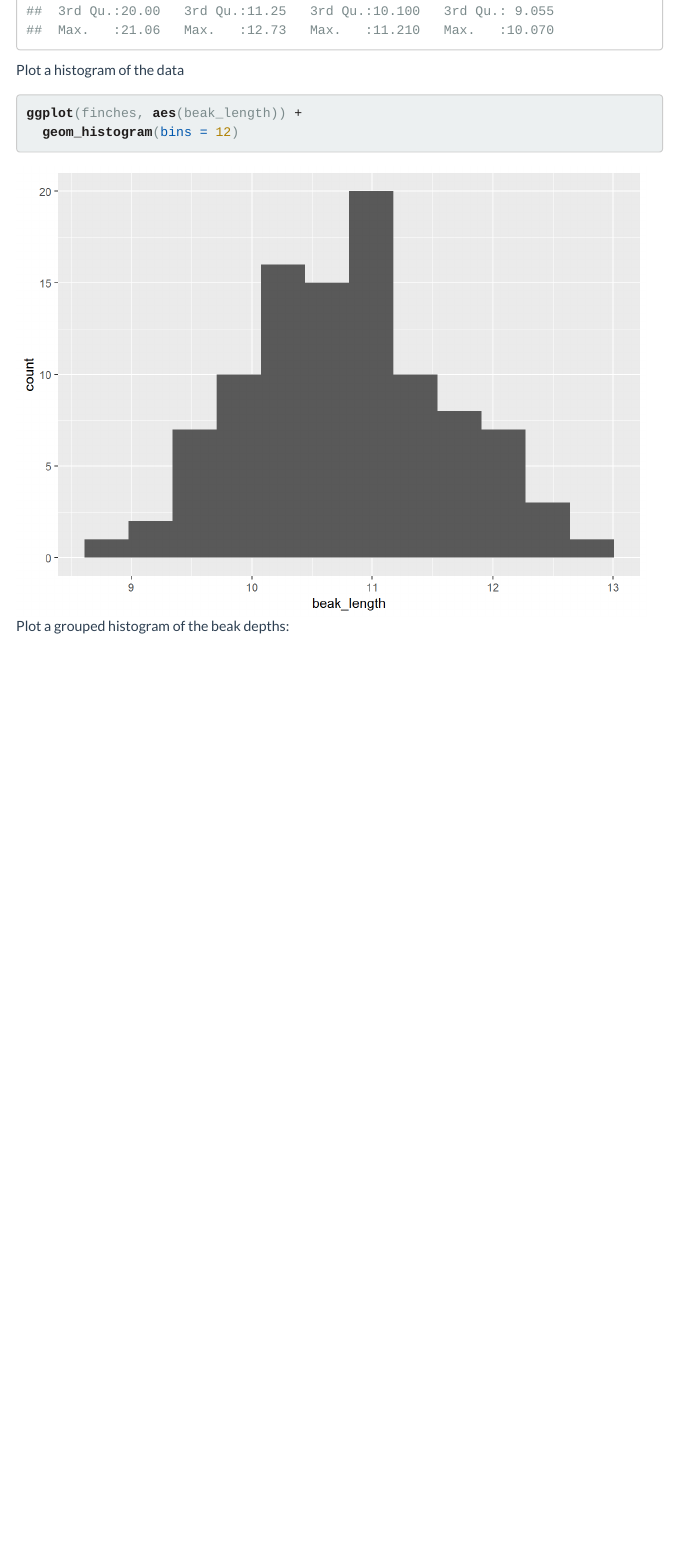
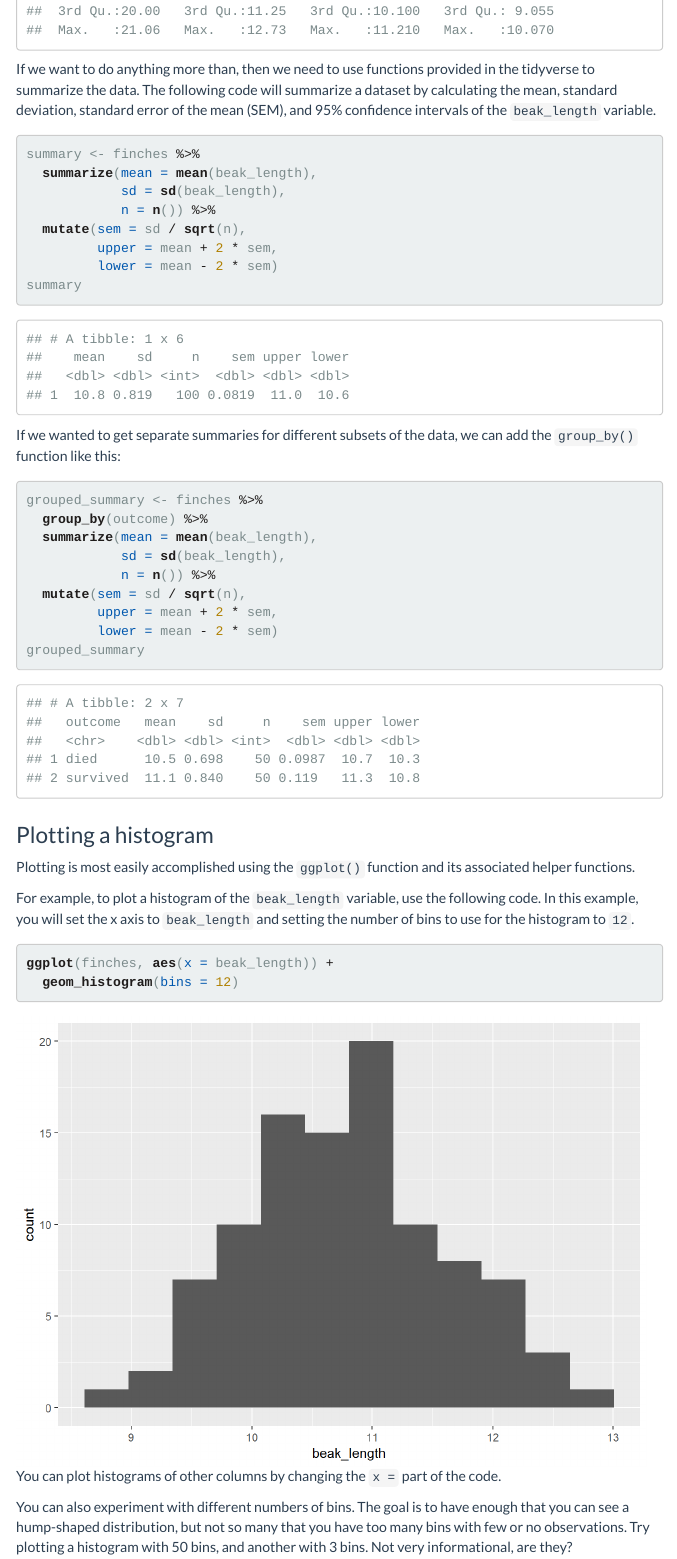
Before and after one commit to BIOL115L-MSUM/BIOL115L-MSUM.github.io, an R Markdown document (lab1_finch.Rmd): the page in a window 1100 px wide, from 2370 px down before the commit and from 2540 px down after it, so that both start at the same text. The pictures show the output file lab1_finch.html that the author committed with the source, opened offline; library style sheets and scripts come from the installed R packages.

Commit message:
Lots of updates

````diff
--- a/lab1_finch.Rmd
+++ b/lab1_finch.Rmd
@@ -46,13 +50,48 @@ Show ways to view a quick summarize the data
 summary(finches)
 ```
 
-Plot a histogram of the data
+If we want to do anything more than, then we need to use functions provided in the tidyverse to summarize the data. The following code will summarize a dataset by calculating the mean, standard deviation, standard error of the mean (SEM), and 95% confidence intervals of the `beak_length` variable.
 
 ```{r}
-ggplot(finches, aes(beak_length)) +
+summary <- finches %>%
+  summarize(mean = mean(beak_length),
+            sd = sd(beak_length),
+            n = n()) %>%
+  mutate(sem = sd / sqrt(n),
+         upper = mean + 2 * sem,
+         lower = mean - 2 * sem)
+summary
+```
+
+If we wanted to get separate summaries for different subsets of the data, we can add the `group_by()` function like this:
+
+```{r}
+grouped_summary <- finches %>%
+  group_by(outcome) %>%
+  summarize(mean = mean(beak_length),
+            sd = sd(beak_length),
+            n = n()) %>%
+  mutate(sem = sd / sqrt(n),
+         upper = mean + 2 * sem,
+         lower = mean - 2 * sem)
+grouped_summary
+```
+
+### Plotting a histogram
+
+Plotting is most easily accomplished using the `ggplot()` function and its associated helper functions.
+
+For example, to plot a histogram of the `beak_length` variable, use the following code. In this example, you will set the x axis to `beak_length` and setting the number of bins to use for the histogram to `12`.
+
+```{r}
+ggplot(finches, aes(x = beak_length)) +
   geom_histogram(bins = 12)
 ```
-Plot a grouped histogram of the beak depths:
+You can plot histograms of other columns by changing the `x = ` part of the code.
+
+You can also experiment with different numbers of bins. The goal is to have enough that you can see a hump-shaped distribution, but not so many that you have too many bins with few or no observations. Try plotting a histogram with 50 bins, and another with 3 bins. Not very informational, are they?
+
+Sometimes we want to plot separate histograms for differet subsets of the data.
 
 ```{r}
 ggplot(finches, aes(beak_length)) +
````
Also changed, not shown: lab1.Rmd (+3 -1 lines), lab1_calc.Rmd (+16 -1 lines), lab1_rstudio.Rmd (+10 -5 lines), lab1.html, lab1_calc.html, lab1_finch.html, lab1_finch_files/figure-html/unnamed-chunk-7-1.png (added), lab1_finch_files/figure-html/unnamed-chunk-8-1.png (added), lab1_rstudio.html, lab1_finch.Rmd (12 more changed lines).
